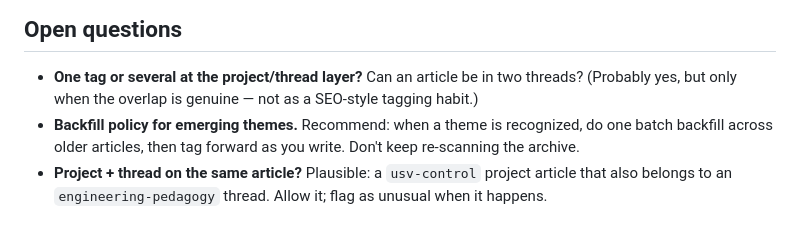
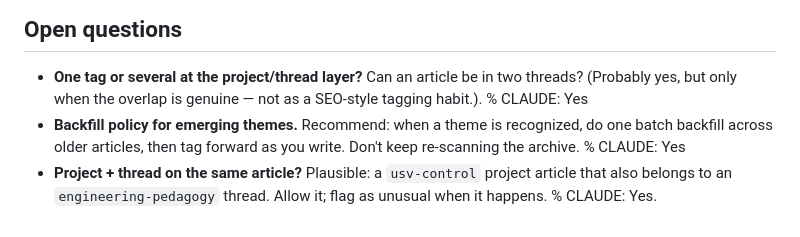
Before and after one commit to bsb808/carrel, a Markdown page: CONVENTIONS.md, the part around the change. Rendered like a GitHub page.

```diff
--- a/VOCABULARY.md
+++ b/CONVENTIONS.md
@@ -170,10 +170,10 @@ image: <hero-image.png>
 
 - **One tag or several at the project/thread layer?** Can an article be
   in two threads? (Probably yes, but only when the overlap is genuine —
-  not as a SEO-style tagging habit.)
+  not as a SEO-style tagging habit.). % CLAUDE: Yes
 - **Backfill policy for emerging themes.** Recommend: when a theme is
   recognized, do one batch backfill across older articles, then tag
-  forward as you write. Don't keep re-scanning the archive.
+  forward as you write. Don't keep re-scanning the archive. % CLAUDE: Yes
 - **Project + thread on the same article?** Plausible: a `usv-control`
   project article that also belongs to an `engineering-pedagogy` thread.
-  Allow it; flag as unusual when it happens.
+  Allow it; flag as unusual when it happens. % CLAUDE: Yes.
```
Also changed, not shown: AUTHOR_WORKFLOW.md (added, +98 -0 lines).
